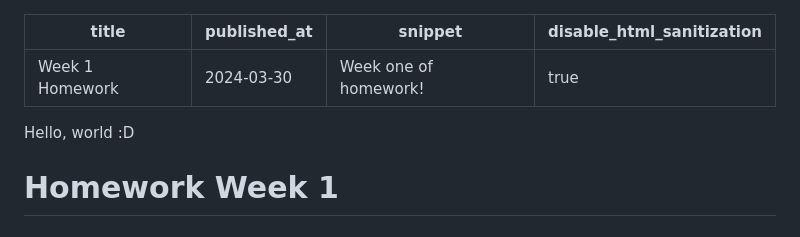
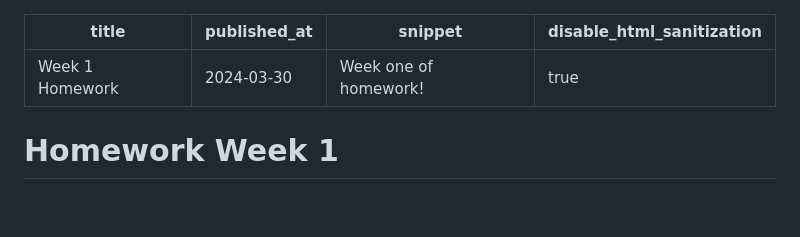
Before and after one commit to chococake1/CCS_blog, a Markdown page: posts/Homework_Week_1.md, the part around the change. Rendered like a GitHub page; blank space fills up the shorter version.

```diff
--- a/posts/Homework_Week_1.md
+++ b/posts/Homework_Week_1.md
@@ -4,8 +4,6 @@ published_at: 2024-03-30
 snippet: Week one of homework!
 disable_html_sanitization: true
 ---
-
-Hello, world :D
 
 # Homework Week 1
 
```
